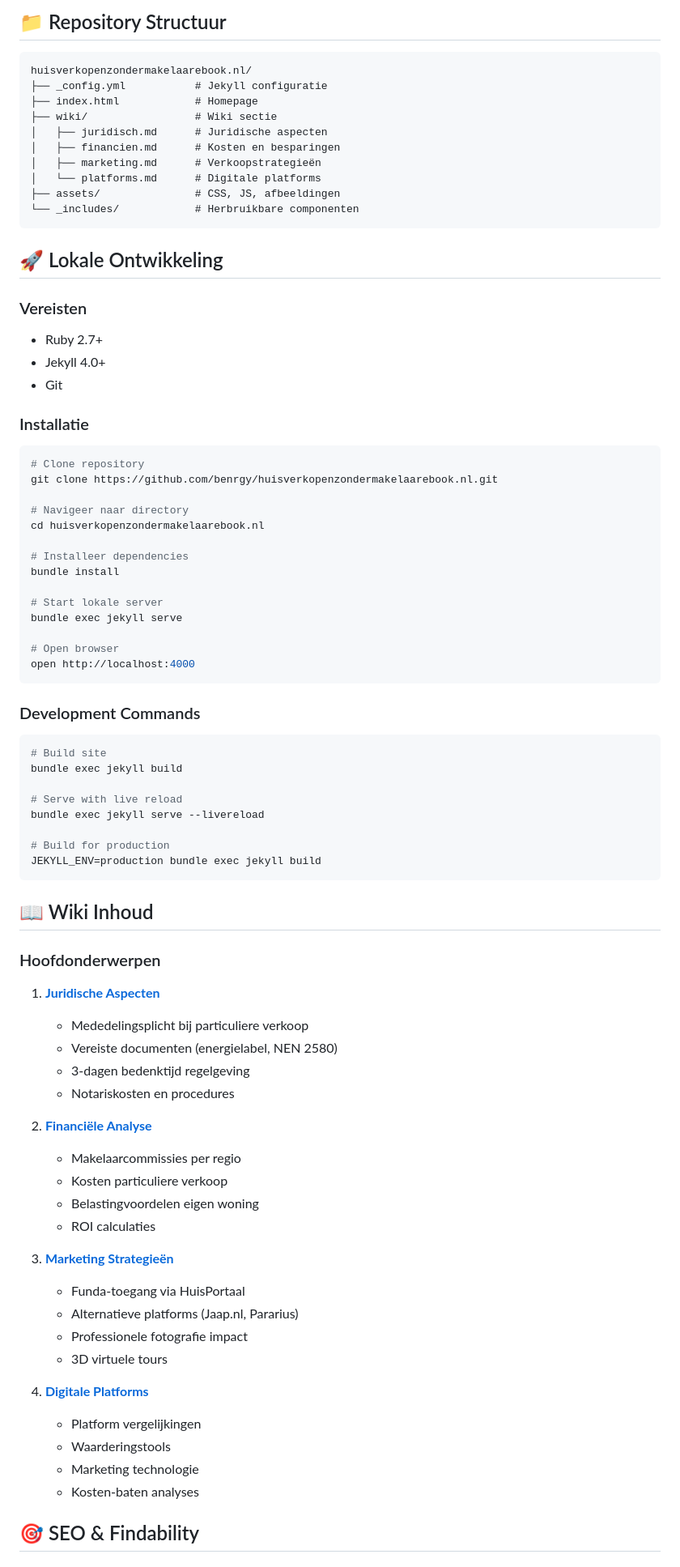
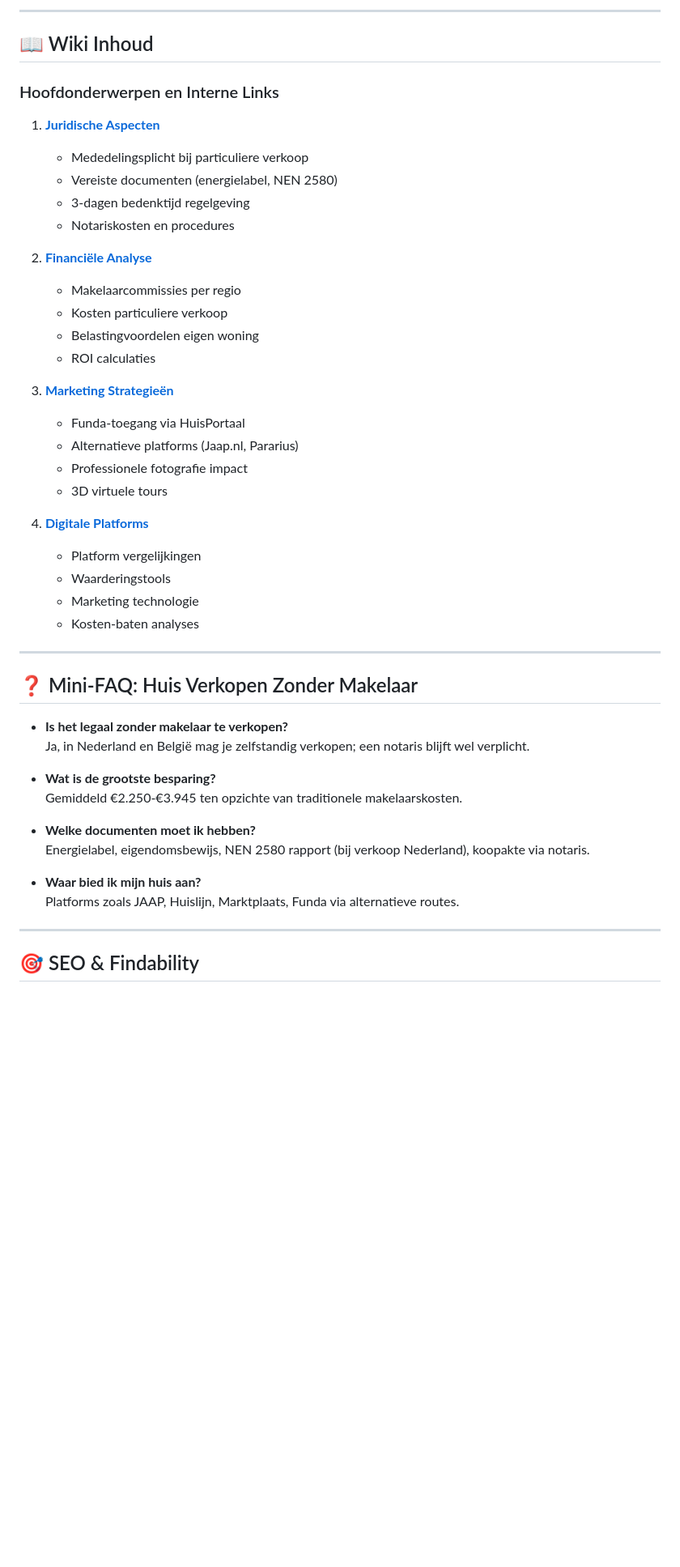
Before and after one commit to Benrgy/huisverkopenzondermakelaarebook.nl, a Markdown page: README.md, the part around the change printed below. Shown: that part at 81% size. Rendered like a GitHub page; blank space fills up the shorter version.

````diff
--- a/README.md
+++ b/README.md
@@ -70,85 +2,51 @@ De gids bevat actuele marktanalyse:
-## 📁 Repository Structuur
-
-```
-huisverkopenzondermakelaarebook.nl/
-├── _config.yml           # Jekyll configuratie
-├── index.html            # Homepage
-├── wiki/                 # Wiki sectie
-│   ├── juridisch.md      # Juridische aspecten
-│   ├── financien.md      # Kosten en besparingen
-│   ├── marketing.md      # Verkoopstrategieën
-│   └── platforms.md      # Digitale platforms
-├── assets/               # CSS, JS, afbeeldingen
-└── _includes/            # Herbruikbare componenten
-```
-
-## 🚀 Lokale Ontwikkeling
-
-### Vereisten
-- Ruby 2.7+
-- Jekyll 4.0+
-- Git
-
-### Installatie
-
-```bash
-# Clone repository
-git clone https://github.com/benrgy/huisverkopenzondermakelaarebook.nl.git
-
-# Navigeer naar directory
-cd huisverkopenzondermakelaarebook.nl
-
-# Installeer dependencies
-bundle install
-
-# Start lokale server
-bundle exec jekyll serve
-
-# Open browser
-open http://localhost:4000
-```
-
-### Development Commands
-
-```bash
-# Build site
-bundle exec jekyll build
-
-# Serve with live reload
-bundle exec jekyll serve --livereload
-
-# Build for production
-JEKYLL_ENV=production bundle exec jekyll build
-```
+---
 
 ## 📖 Wiki Inhoud
 
-### Hoofdonderwerpen
+### Hoofdonderwerpen en Interne Links
 
-1. **[Juridische Aspecten](wiki/juridisch.md)**
+1. [**Juridische Aspecten**](wiki/juridisch.md)
    - Mededelingsplicht bij particuliere verkoop
    - Vereiste documenten (energielabel, NEN 2580)
    - 3-dagen bedenktijd regelgeving
    - Notariskosten en procedures
 
-2. **[Financiële Analyse](wiki/financien.md)**
+2. [**Financiële Analyse**](wiki/financien.md)
    - Makelaarcommissies per regio
    - Kosten particuliere verkoop
    - Belastingvoordelen eigen woning
    - ROI calculaties
 
-3. **[Marketing Strategieën](wiki/marketing.md)**
+3. [**Marketing Strategieën**](wiki/marketing.md)
    - Funda-toegang via HuisPortaal
    - Alternatieve platforms (Jaap.nl, Pararius)
    - Professionele fotografie impact
    - 3D virtuele tours
 
-4. **[Digitale Platforms](wiki/platforms.md)**
+4. [**Digitale Platforms**](wiki/platforms.md)
    - Platform vergelijkingen
    - Waarderingstools
    - Marketing technologie
    - Kosten-baten analyses
 
+---
+
+## ❓ Mini-FAQ: Huis Verkopen Zonder Makelaar
+
+- **Is het legaal zonder makelaar te verkopen?**
+  Ja, in Nederland en België mag je zelfstandig verkopen; een notaris blijft wel verplicht.
+
+- **Wat is de grootste besparing?**
+  Gemiddeld €2.250-€3.945 ten opzichte van traditionele makelaarskosten.
+
+- **Welke documenten moet ik hebben?**
+  Energielabel, eigendomsbewijs, NEN 2580 rapport (bij verkoop Nederland), koopakte via notaris.
+
+- **Waar bied ik mijn huis aan?**
+  Platforms zoals JAAP, Huislijn, Marktplaats, Funda via alternatieve routes.
+
+---
+
 ## 🎯 SEO & Findability
 
 ### Nederlandse Zoektermen
````
Also changed, not shown: other parts of README.md (+30 -69 lines).
